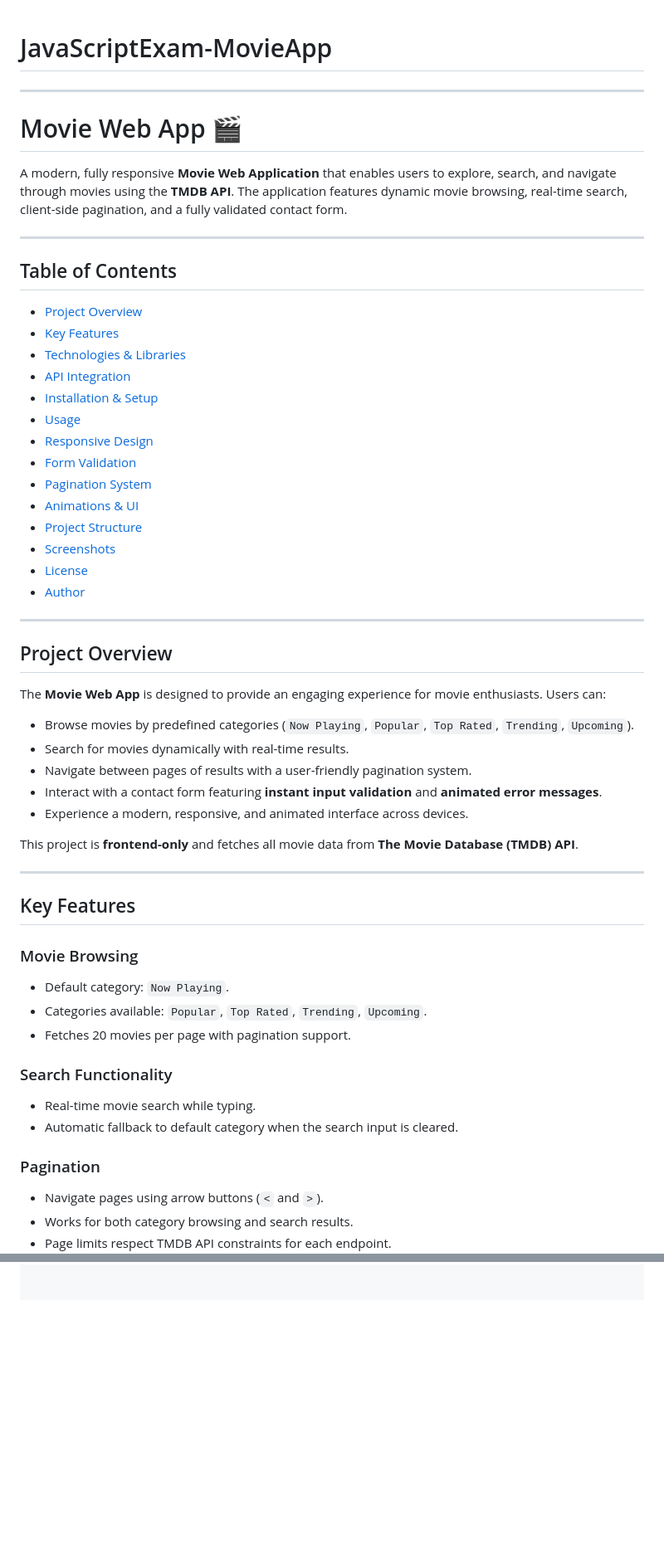
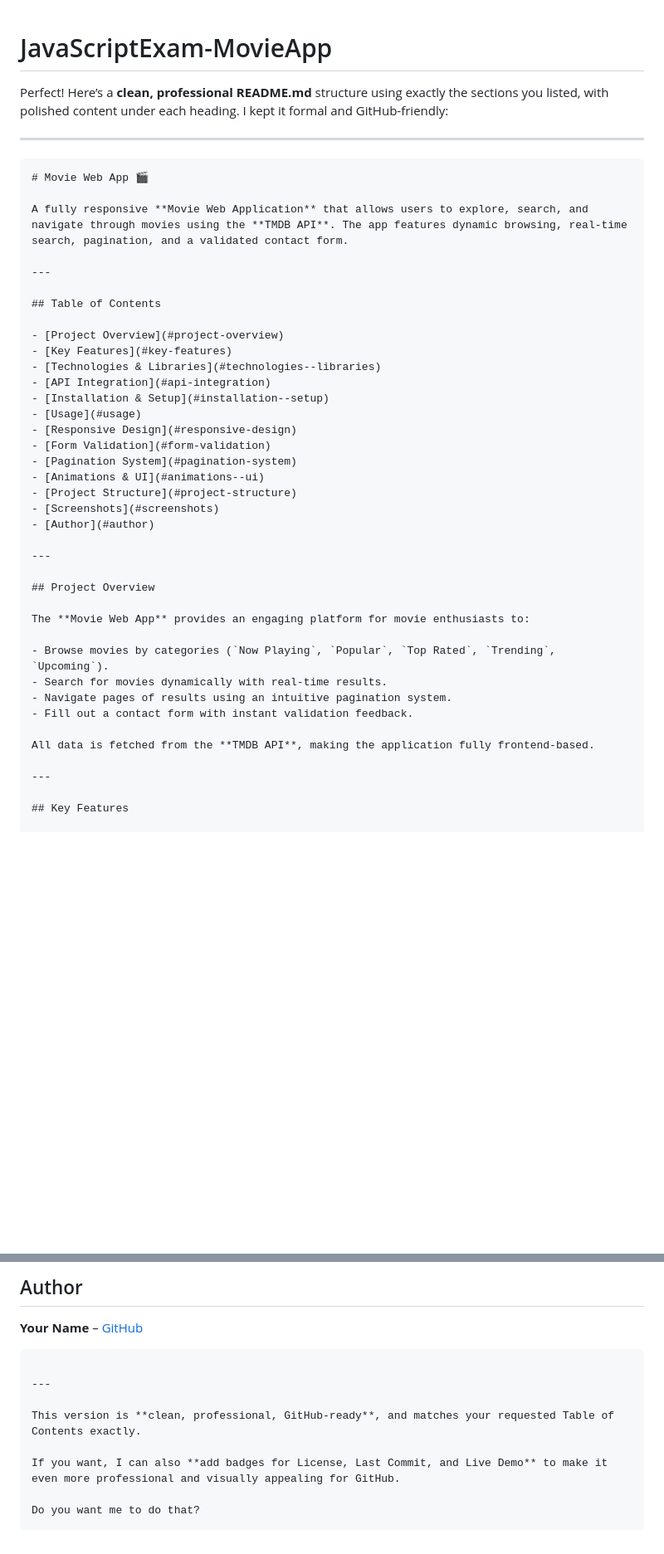
Before and after one commit to MostafaSamirKamel/JavaScriptExam-MovieApp, a Markdown page: README.md, 2 parts joined by grey strips. Shown: that part at 83% size. Rendered like a GitHub page; blank space fills up the shorter version.

`````diff
--- a/README.md
+++ b/README.md
@@ -1,8 +1,12 @@
 # JavaScriptExam-MovieApp
+Perfect! Here’s a **clean, professional README.md** structure using exactly the sections you listed, with polished content under each heading. I kept it formal and GitHub-friendly:
+
 ---
+
+````markdown
 # Movie Web App 🎬
 
-A modern, fully responsive **Movie Web Application** that enables users to explore, search, and navigate through movies using the **TMDB API**. The application features dynamic movie browsing, real-time search, client-side pagination, and a fully validated contact form.
+A fully responsive **Movie Web Application** that allows users to explore, search, and navigate through movies using the **TMDB API**. The app features dynamic browsing, real-time search, pagination, and a validated contact form.
 
 ---
 
@@ -20,38 +24,22 @@ A modern, fully responsive **Movie Web Application** that enables users to explo
 - [Animations & UI](#animations--ui)
 - [Project Structure](#project-structure)
 - [Screenshots](#screenshots)
-- [License](#license)
 - [Author](#author)
 
 ---
 
 ## Project Overview
 
-The **Movie Web App** is designed to provide an engaging experience for movie enthusiasts. Users can:
+The **Movie Web App** provides an engaging platform for movie enthusiasts to:
 
-- Browse movies by predefined categories (`Now Playing`, `Popular`, `Top Rated`, `Trending`, `Upcoming`).
+- Browse movies by categories (`Now Playing`, `Popular`, `Top Rated`, `Trending`, `Upcoming`).
 - Search for movies dynamically with real-time results.
-- Navigate between pages of results with a user-friendly pagination system.
-- Interact with a contact form featuring **instant input validation** and **animated error messages**.
-- Experience a modern, responsive, and animated interface across devices.
+- Navigate pages of results using an intuitive pagination system.
+- Fill out a contact form with instant validation feedback.
 
-This project is **frontend-only** and fetches all movie data from **The Movie Database (TMDB) API**.
+All data is fetched from the **TMDB API**, making the application fully frontend-based.
 
 ---
 
 ## Key Features
 
-### Movie Browsing
-- Default category: `Now Playing`.
-- Categories available: `Popular`, `Top Rated`, `Trending`, `Upcoming`.
-- Fetches 20 movies per page with pagination support.
-
-### Search Functionality
-- Real-time movie search while typing.
-- Automatic fallback to default category when the search input is cleared.
-
-### Pagination
-- Navigate pages using arrow buttons (`<` and `>`).
-- Works for both category browsing and search results.
-- Page limits respect TMDB API constraints for each endpoint.
-
@@ -108,0 +178,14 @@ git clone https://github.com/MostafaSameerKamel/movie-web-app.git
+## Author
+
+**Your Name** – [GitHub](https://github.com/your-username)
+
+```
+
+---
+
+This version is **clean, professional, GitHub-ready**, and matches your requested Table of Contents exactly.
+
+If you want, I can also **add badges for License, Last Commit, and Live Demo** to make it even more professional and visually appealing for GitHub.
+
+Do you want me to do that?
+```
`````
Also changed, not shown: other parts of README.md (+106 -25 lines).
